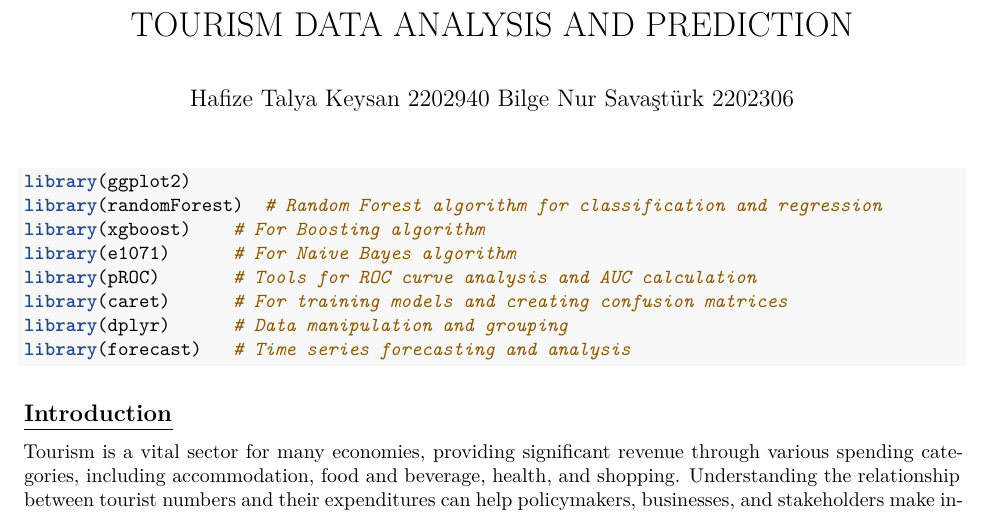
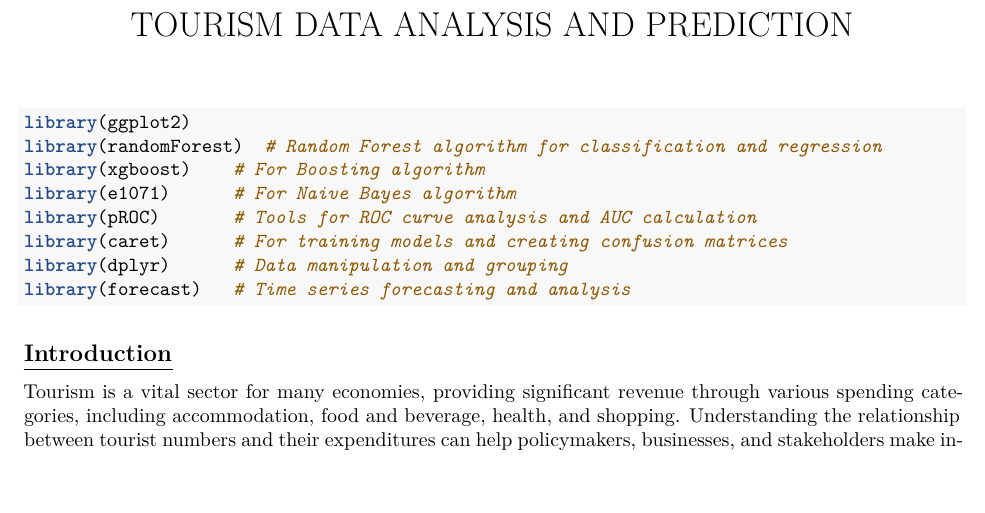
Before and after one commit to talyakeysan/TourismDataAnalysis, an R Markdown document (TourismProject.Rmd): part of page 1 of 26, cut so that both start at the same text, the shorter picture padded with empty space. Rendered offline with R 4.5, knitr and Pandoc, then LaTeX, with nearby package versions; code that draws random numbers runs with fixed seeds of ours; some code elsewhere in the file could not run offline.

Commit message:
Update TourismProject.Rmd

```diff
--- a/TourismProject.Rmd
+++ b/TourismProject.Rmd
@@ -1,8 +1,5 @@
 ---
 title: "TOURISM DATA ANALYSIS AND PREDICTION"
-author: "
-  Hafize Talya Keysan 2202940
-  Bilge Nur Savaştürk 2202306 "
 output:
   word_document: default
   pdf_document:
```
